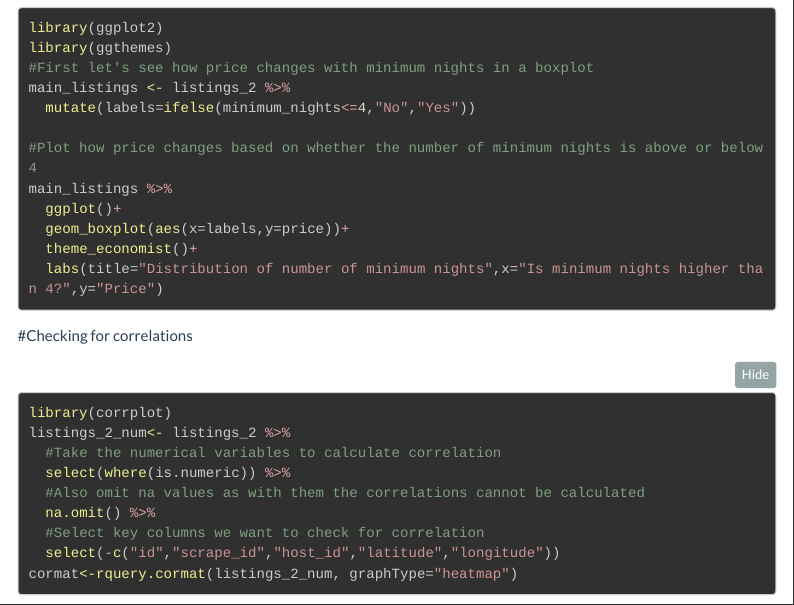
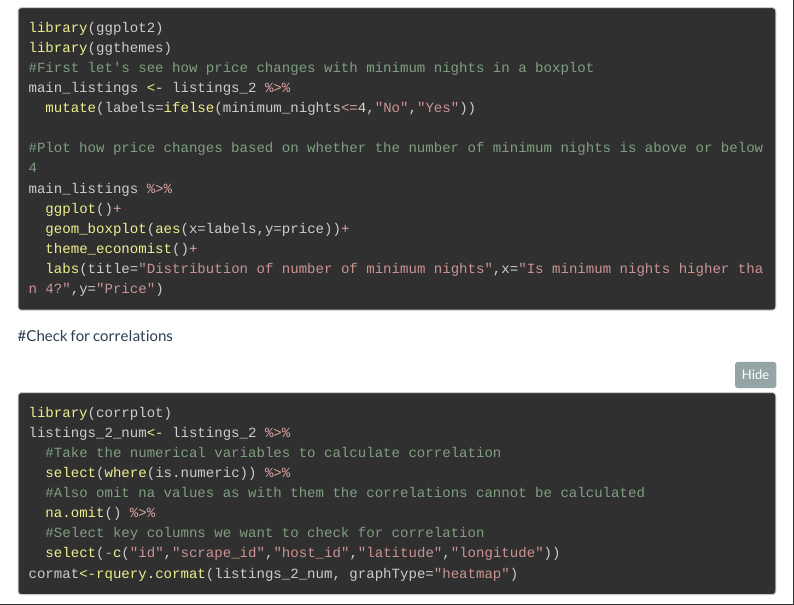
Before and after one commit to AtakanErdogdu/groupproject, an R Markdown document (ca09_group_project_v4.Rmd): the page in a window 1100 px wide, from 5630 px down. Rendered offline with R 4.5, knitr and Pandoc, with nearby package versions; the code chunks are not run, so their results and figures are left out; menus at the side of the page are left out; long lines of code are wrapped.

Commit message:
Final final changes

````diff
--- a/ca09_group_project_v4.Rmd
+++ b/ca09_group_project_v4.Rmd
@@ -268,7 +268,7 @@ main_listings %>%
   labs(title="Distribution of number of minimum nights",x="Is minimum nights higher than 4?",y="Price")
 
 ```
-#Checking for correlations
+#Check for correlations
 
 
 ```{r check for correlations, out.width = '80%',echo=FALSE}
````
